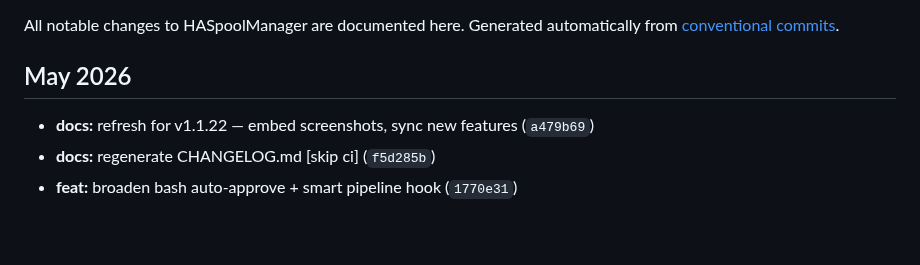
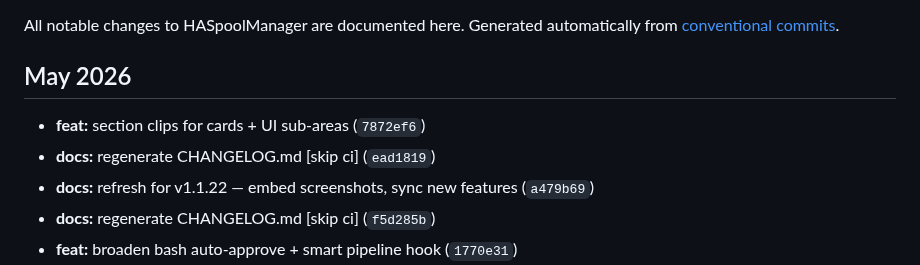
Before and after one commit to kbarthei/HASpoolManager, a Markdown page: CHANGELOG.md, the part around the change. GitHub-like rendering; blank space fills up the shorter version.

Commit message:
docs: regenerate CHANGELOG.md [skip ci]

```diff
--- a/CHANGELOG.md
+++ b/CHANGELOG.md
@@ -6,6 +6,8 @@ Generated automatically from [conventional commits](https://www.conventionalcomm
 
 ## May 2026
 
+- **feat:** section clips for cards + UI sub-areas (`7872ef6`)
+- **docs:** regenerate CHANGELOG.md [skip ci] (`ead1819`)
 - **docs:** refresh for v1.1.22 — embed screenshots, sync new features (`a479b69`)
 - **docs:** regenerate CHANGELOG.md [skip ci] (`f5d285b`)
 - **feat:** broaden bash auto-approve + smart pipeline hook (`1770e31`)
```
